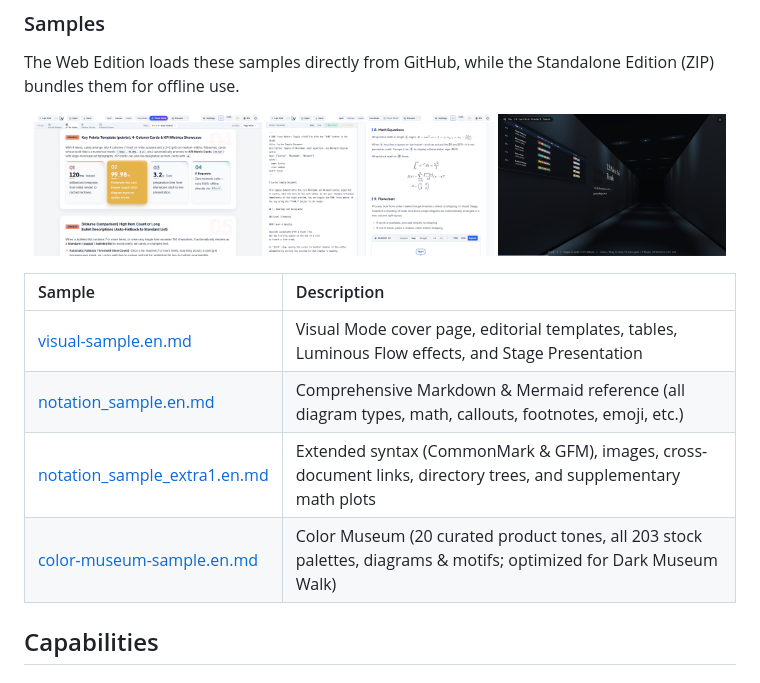
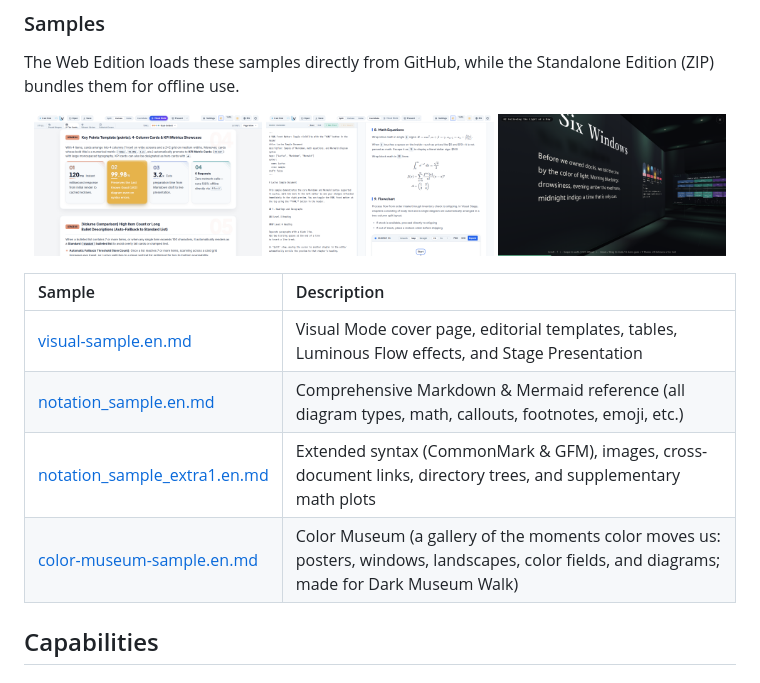
Before and after one commit to prankster-freedom/Lucivo, a Markdown page: README.en.md, the part around the change. GitHub-like rendering; pictures changed too: doc/images/readme/thumb-color-museum.en.png.

```diff
--- a/README.en.md
+++ b/README.en.md
@@ -95,7 +95,7 @@ The Web Edition loads these samples directly from GitHub, while the Standalone E
 | [visual-sample.en.md](public/samples/visual-sample.en.md)     | Visual Mode cover page, editorial templates, tables, Luminous Flow effects, and Stage Presentation |
 | [notation_sample.en.md](public/samples/notation_sample.en.md) | Comprehensive Markdown & Mermaid reference (all diagram types, math, callouts, footnotes, emoji, etc.) |
 | [notation_sample_extra1.en.md](public/samples/notation_sample_extra1.en.md) | Extended syntax (CommonMark & GFM), images, cross-document links, directory trees, and supplementary math plots |
-| [color-museum-sample.en.md](public/samples/color-museum-sample.en.md) | Color Museum (20 curated product tones, all 203 stock palettes, diagrams & motifs; optimized for Dark Museum Walk) |
+| [color-museum-sample.en.md](public/samples/color-museum-sample.en.md) | Color Museum (a gallery of the moments color moves us: posters, windows, landscapes, color fields, and diagrams; made for Dark Museum Walk) |
 
 ## Capabilities
 
```
Also changed, not shown: README.md (+1 -1 lines), doc/images/readme/thumb-color-museum.ja.png, 3 other files.
